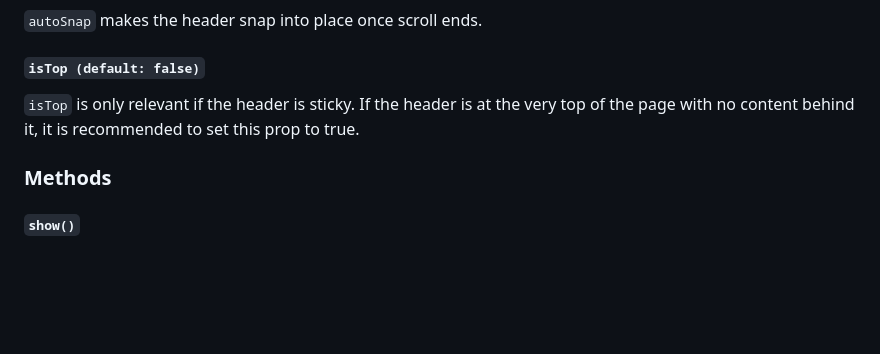
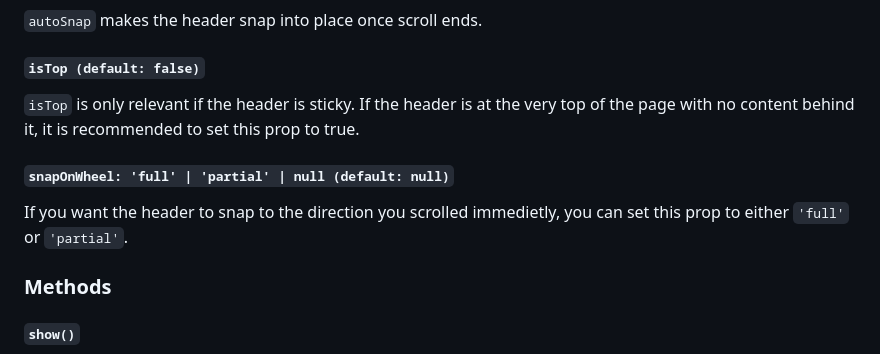
Before and after one commit to Oak-Digital/peek-a-header, a Markdown page: README.md, the part around the change. Rendered like a GitHub page; blank space fills up the shorter version.

Commit message:
docs: snapOnWheel

```diff
--- a/README.md
+++ b/README.md
@@ -92,6 +92,10 @@ In some cases you may want to control this yourself if you are also applying oth
 `isTop` is only relevant if the header is sticky.
 If the header is at the very top of the page with no content behind it, it is recommended to set this prop to true.
 
+#### `snapOnWheel: 'full' | 'partial' | null (default: null)`
+
+If you want the header to snap to the direction you scrolled immedietly, you can set this prop to either `'full'` or `'partial'`.
+
 ### Methods
 
 #### `show()`
```
